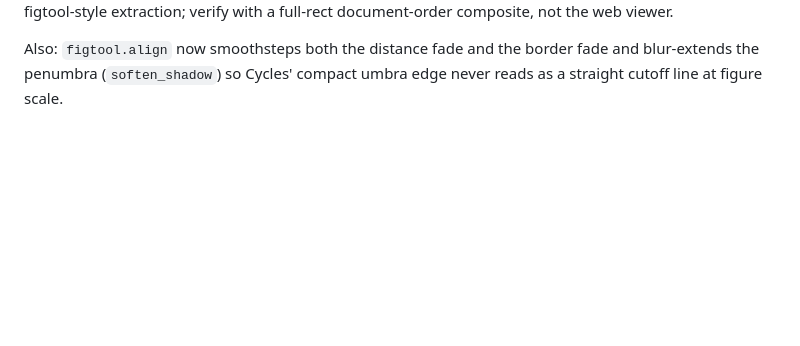
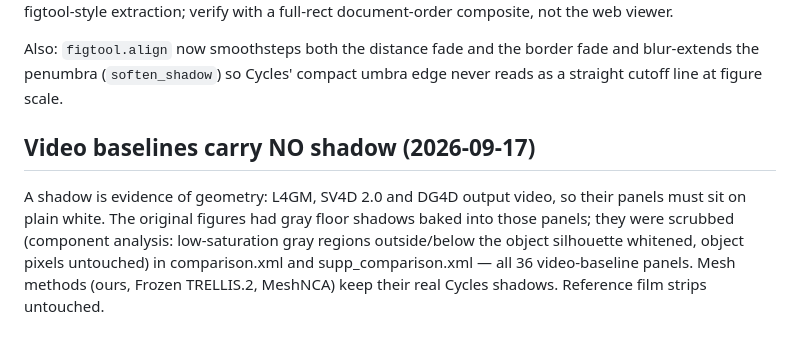
Before and after one commit to threedle/dynamesh, a Markdown page: tools/SHADOW_PIPELINE.md, the part around the change. Rendered like a GitHub page; blank space fills up the shorter version.

Commit message:
Document: video baselines carry no shadow in comparison figures
Co-Authored-By: Claude Fable 5 <noreply@anthropic.com>
Claude-Session: https://claude.ai/code/session_01EysYnk6gbZpNH8Mzx64vJp

```diff
--- a/tools/SHADOW_PIPELINE.md
+++ b/tools/SHADOW_PIPELINE.md
@@ -134,3 +134,13 @@ with a full-rect document-order composite, not the web viewer.
 Also: `figtool.align` now smoothsteps both the distance fade and the border
 fade and blur-extends the penumbra (`soften_shadow`) so Cycles' compact
 umbra edge never reads as a straight cutoff line at figure scale.
+
+## Video baselines carry NO shadow (2026-09-17)
+
+A shadow is evidence of geometry: L4GM, SV4D 2.0 and DG4D output video, so
+their panels must sit on plain white. The original figures had gray floor
+shadows baked into those panels; they were scrubbed (component analysis:
+low-saturation gray regions outside/below the object silhouette whitened,
+object pixels untouched) in comparison.xml and supp_comparison.xml — all 36
+video-baseline panels. Mesh methods (ours, Frozen TRELLIS.2, MeshNCA) keep
+their real Cycles shadows. Reference film strips untouched.
```
